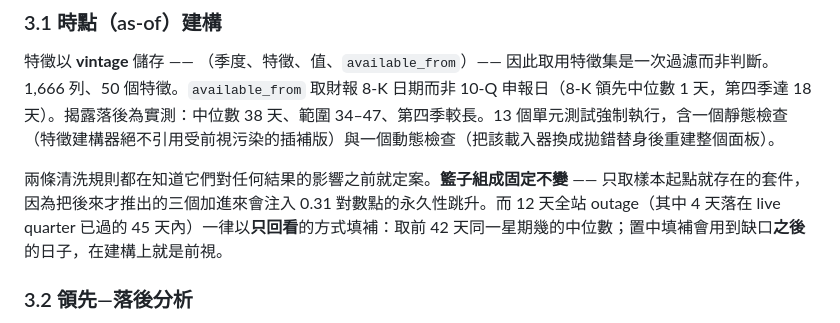
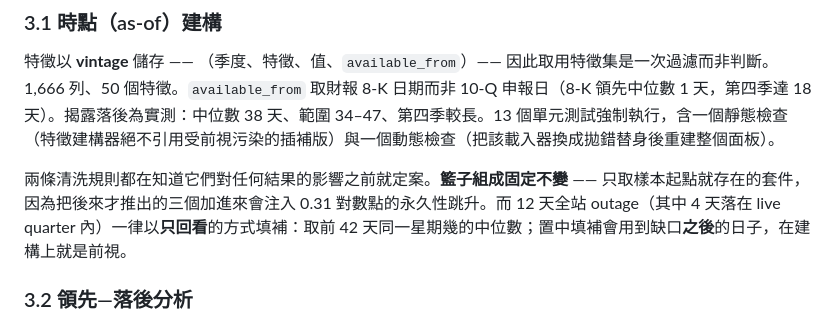
Before and after one commit to cornell880503-bot/funda-ddog-assignment, a Markdown page: report-zh/report.md, the part around the change. GitHub-like rendering.

```diff
--- a/report-zh/report.md
+++ b/report-zh/report.md
@@ -56,7 +56,7 @@ Datadog 的核心計費單位是 Go agent，經由 Docker Hub、APT/YUM、Helm
 
 特徵以 **vintage** 儲存 —— （季度、特徵、值、`available_from`）—— 因此取用特徵集是一次過濾而非判斷。1,666 列、50 個特徵。`available_from` 取財報 8-K 日期而非 10-Q 申報日（8-K 領先中位數 1 天，第四季達 18 天）。揭露落後為實測：中位數 38 天、範圍 34–47、第四季較長。13 個單元測試強制執行，含一個靜態檢查（特徵建構器絕不引用受前視污染的插補版）與一個動態檢查（把該載入器換成拋錯替身後重建整個面板）。
 
-兩條清洗規則都在知道它們對任何結果的影響之前就定案。**籃子組成固定不變** —— 只取樣本起點就存在的套件，因為把後來才推出的三個加進來會注入 0.31 對數點的永久性跳升。而 12 天全站 outage（其中 4 天落在 live quarter 已過的 45 天內）一律以**只回看**的方式填補：取前 42 天同一星期幾的中位數；置中填補會用到缺口**之後**的日子，在建構上就是前視。
+兩條清洗規則都在知道它們對任何結果的影響之前就定案。**籃子組成固定不變** —— 只取樣本起點就存在的套件，因為把後來才推出的三個加進來會注入 0.31 對數點的永久性跳升。而 12 天全站 outage（其中 4 天落在 live quarter 內）一律以**只回看**的方式填補：取前 42 天同一星期幾的中位數；置中填補會用到缺口**之後**的日子，在建構上就是前視。
 
 ### 3.2 領先—落後分析
 
```
Also changed, not shown: report/report.md (+3 -3 lines).
